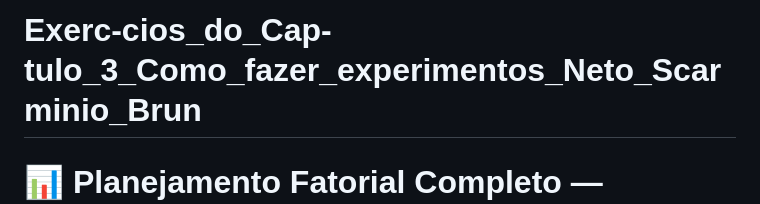
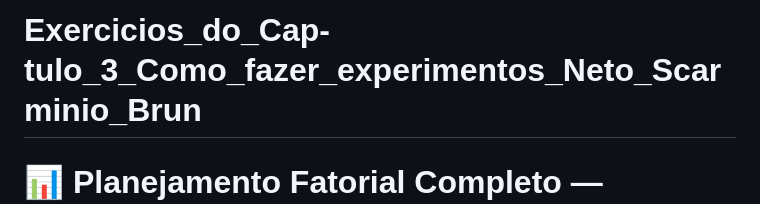
Before and after one commit to ascj-sistem/Exerc-cios_do_Cap-tulo_3_Como_fazer_experimentos_Neto_Scarminio_Brun, a Markdown page: README.md, the part around the change. Rendered like a GitHub page.

```diff
--- a/README.md
+++ b/README.md
@@ -1,4 +1,4 @@
-# Exerc-cios_do_Cap-tulo_3_Como_fazer_experimentos_Neto_Scarminio_Brun
+# Exercicios_do_Cap-tulo_3_Como_fazer_experimentos_Neto_Scarminio_Brun
 # 📊 Planejamento Fatorial Completo — Exercícios 1, 3 e 7
 
 Este projeto aplica técnicas de planejamento fatorial completo
```
